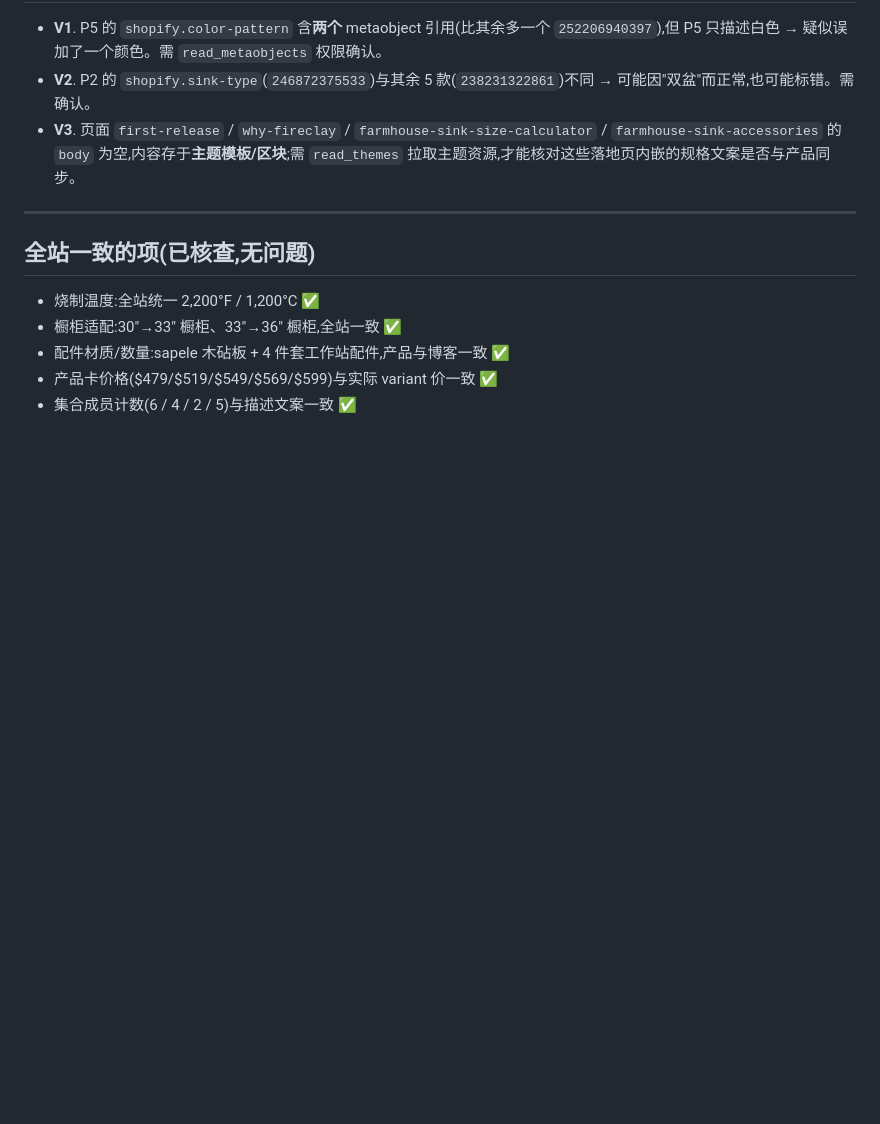
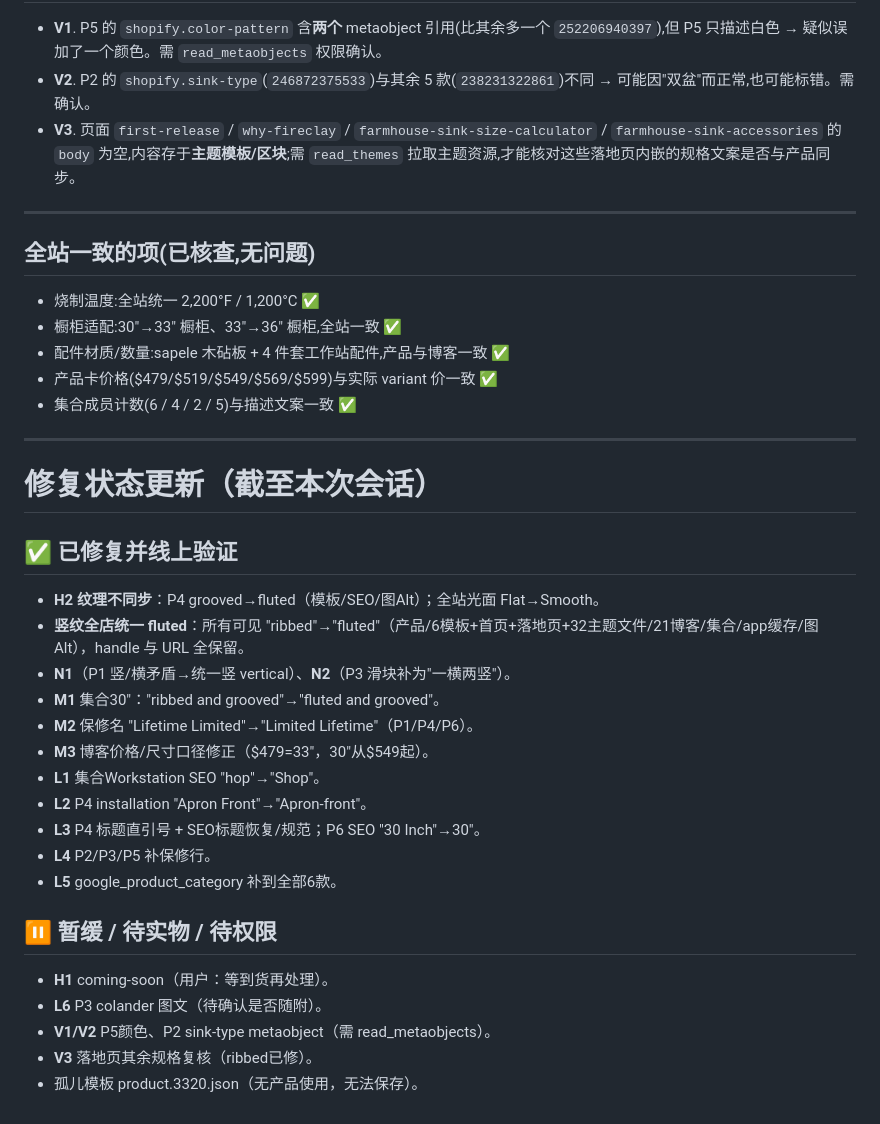
Before and after one commit to yunlongliu1/yunlong-liu, a Markdown page: NOZLOO_AUDIT_REPORT.md, the part around the change. GitHub-like rendering; blank space fills up the shorter version.

```diff
--- a/NOZLOO_AUDIT_REPORT.md
+++ b/NOZLOO_AUDIT_REPORT.md
@@ -80,3 +80,27 @@
 - 配件材质/数量:sapele 木砧板 + 4 件套工作站配件,产品与博客一致 ✅
 - 产品卡价格($479/$519/$549/$569/$599)与实际 variant 价一致 ✅
 - 集合成员计数(6 / 4 / 2 / 5)与描述文案一致 ✅
+
+---
+
+# 修复状态更新（截至本次会话）
+
+## ✅ 已修复并线上验证
+- **H2 纹理不同步**：P4 grooved→fluted（模板/SEO/图Alt）；全站光面 Flat→Smooth。
+- **竖纹全店统一 fluted**：所有可见 "ribbed"→"fluted"（产品/6模板+首页+落地页+32主题文件/21博客/集合/app缓存/图Alt），handle 与 URL 全保留。
+- **N1**（P1 竖/横矛盾→统一竖 vertical）、**N2**（P3 滑块补为"一横两竖"）。
+- **M1** 集合30"："ribbed and grooved"→"fluted and grooved"。
+- **M2** 保修名 "Lifetime Limited"→"Limited Lifetime"（P1/P4/P6）。
+- **M3** 博客价格/尺寸口径修正（$479=33"，30"从$549起）。
+- **L1** 集合Workstation SEO "hop"→"Shop"。
+- **L2** P4 installation "Apron Front"→"Apron-front"。
+- **L3** P4 标题直引号 + SEO标题恢复/规范；P6 SEO "30 Inch"→30"。
+- **L4** P2/P3/P5 补保修行。
+- **L5** google_product_category 补到全部6款。
+
+## ⏸ 暂缓 / 待实物 / 待权限
+- **H1** coming-soon（用户：等到货再处理）。
+- **L6** P3 colander 图文（待确认是否随附）。
+- **V1/V2** P5颜色、P2 sink-type metaobject（需 read_metaobjects）。
+- **V3** 落地页其余规格复核（ribbed已修）。
+- 孤儿模板 product.3320.json（无产品使用，无法保存）。
```
Also changed, not shown: NOZLOO_AUDIT_MEMORY.md (+25 -0 lines).
